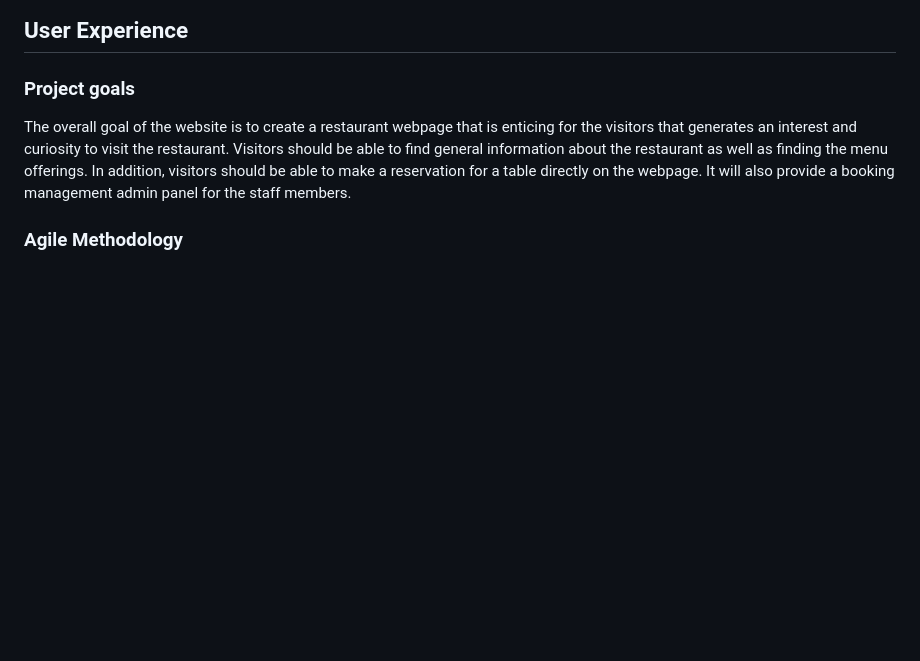
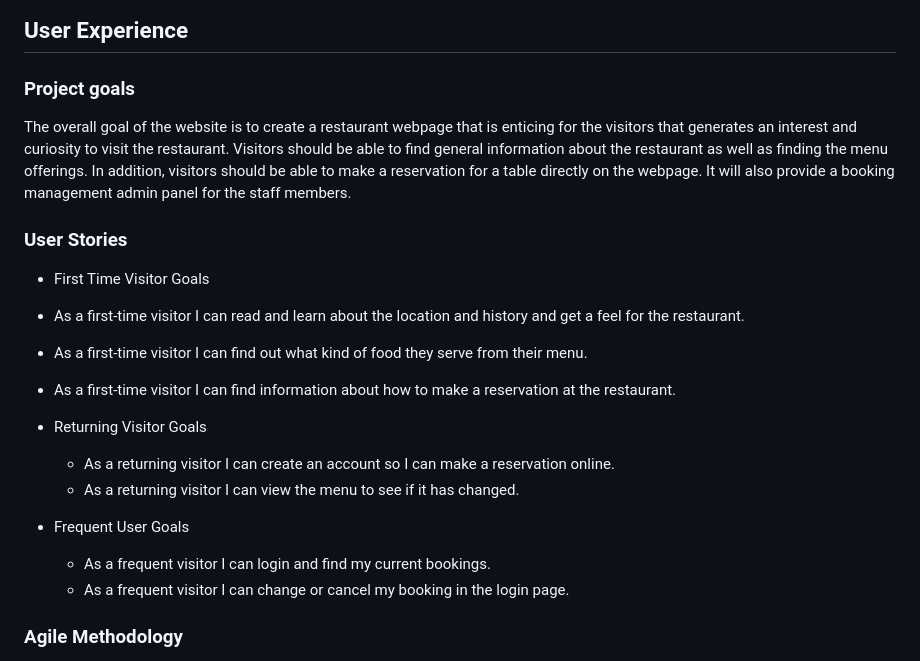
Before and after one commit to Dhvani-intwala/spice-villa, a Markdown page: README.md, the part around the change. Rendered like a GitHub page; blank space fills up the shorter version.

Commit message:
Add a user stories in readme

```diff
--- a/README.md
+++ b/README.md
@@ -43,6 +43,25 @@ Spice Villa - booking website was developed using Python (Django), HTML, CSS and
 ### Project goals
 
 The overall goal of the website is to create a restaurant webpage that is enticing for the visitors that generates an interest and curiosity to visit the restaurant. Visitors should be able to find general information about the restaurant as well as finding the menu offerings. In addition, visitors should be able to make a reservation for a table directly on the webpage. It will also provide a booking management admin panel for the staff members.
+
+### User Stories
+-  First Time Visitor Goals
+  - As a first-time visitor I can read and learn about the location and history
+    and get a feel for the restaurant.
+  - As a first-time visitor I can find out what kind of food they serve from
+    their menu.
+  - As a first-time visitor I can find information about how to make a
+    reservation at the restaurant.
+
+- Returning Visitor Goals
+  - As a returning visitor I can create an account so I can make a
+    reservation online.
+  - As a returning visitor I can view the menu to see if it has changed.
+
+- Frequent User Goals
+  - As a frequent visitor I can login and find my current bookings.
+  -  As a frequent visitor I can change or cancel my booking in the login
+    page.
 
 ### Agile Methodology
 
```
